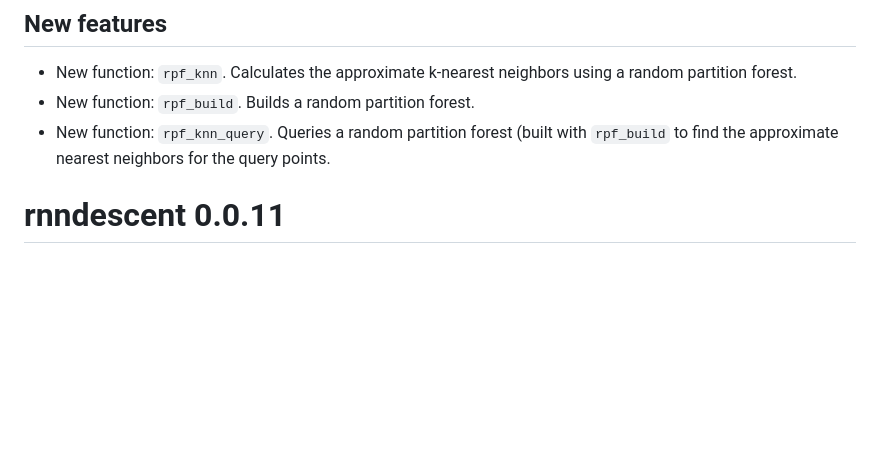
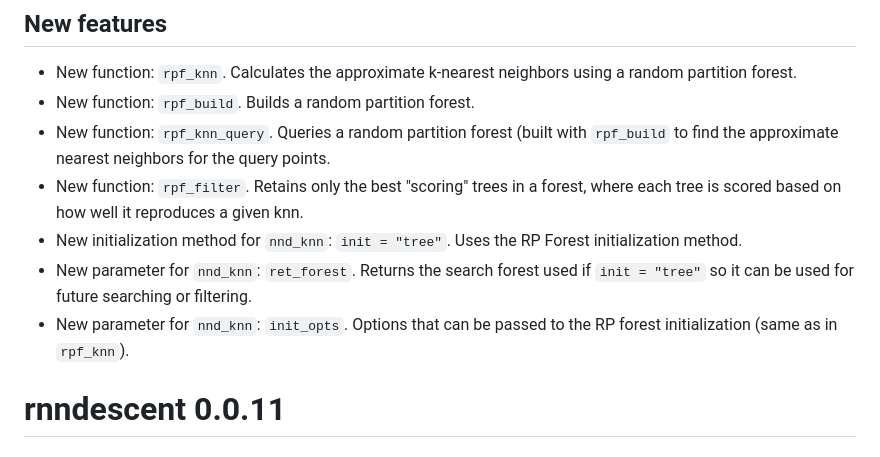
Before and after one commit to jlmelville/rnndescent, a Markdown page: NEWS.md, the part around the change. GitHub-like rendering; blank space fills up the shorter version.

Commit message:
Update NEWS

```diff
--- a/NEWS.md
+++ b/NEWS.md
@@ -7,6 +7,14 @@ a random partition forest.
 * New function: `rpf_build`. Builds a random partition forest.
 * New function: `rpf_knn_query`. Queries a random partition forest (built with
 `rpf_build` to find the approximate nearest neighbors for the query points.
+* New function: `rpf_filter`. Retains only the best "scoring" trees in a forest,
+where each tree is scored based on how well it reproduces a given knn.
+* New initialization method for `nnd_knn`: `init = "tree"`. Uses the RP Forest
+initialization method.
+* New parameter for `nnd_knn`: `ret_forest`. Returns the search forest used if
+`init = "tree"` so it can be used for future searching or filtering.
+* New parameter for `nnd_knn`: `init_opts`. Options that can be passed to the
+RP forest initialization (same as in `rpf_knn`).
 
 # rnndescent 0.0.11
 
```
